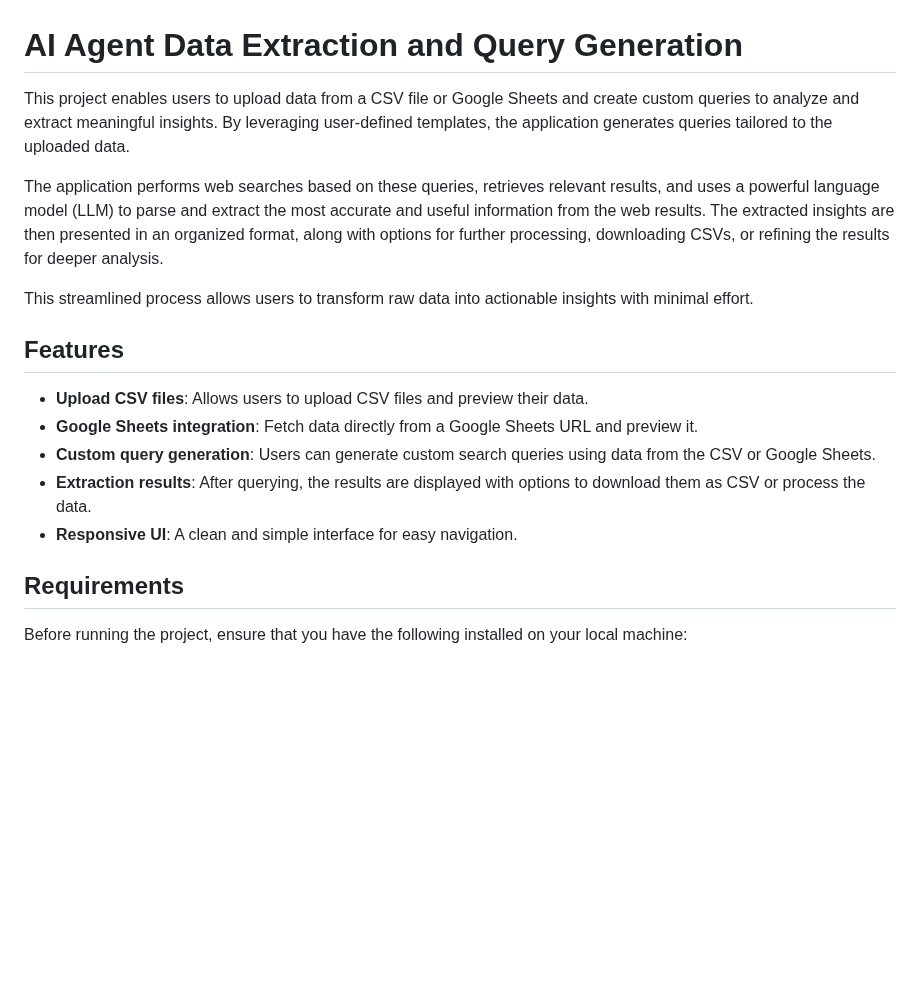
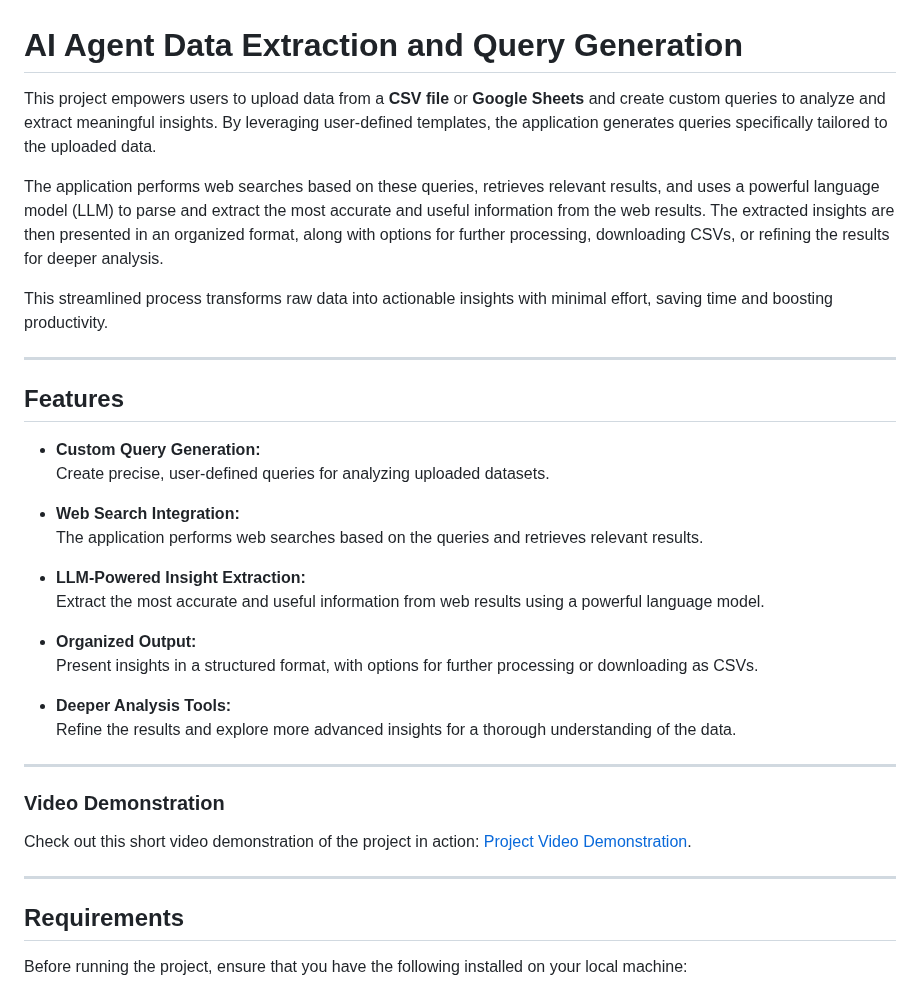
Before and after one commit to N-aman/Ai_agent, a Markdown page: README.md, the part around the change. GitHub-like rendering; blank space fills up the shorter version.

```diff
--- a/README.md
+++ b/README.md
@@ -1,19 +1,37 @@
 
 # AI Agent Data Extraction and Query Generation
 
-This project enables users to upload data from a CSV file or Google Sheets and create custom queries to analyze and extract meaningful insights. By leveraging user-defined templates, the application generates queries tailored to the uploaded data.
+This project empowers users to upload data from a **CSV file** or **Google Sheets** and create custom queries to analyze and extract meaningful insights. By leveraging user-defined templates, the application generates queries specifically tailored to the uploaded data.
 
 The application performs web searches based on these queries, retrieves relevant results, and uses a powerful language model (LLM) to parse and extract the most accurate and useful information from the web results. The extracted insights are then presented in an organized format, along with options for further processing, downloading CSVs, or refining the results for deeper analysis.
 
-This streamlined process allows users to transform raw data into actionable insights with minimal effort.
+This streamlined process transforms raw data into actionable insights with minimal effort, saving time and boosting productivity.
+
+---
 
 ## Features
 
-- **Upload CSV files**: Allows users to upload CSV files and preview their data.
-- **Google Sheets integration**: Fetch data directly from a Google Sheets URL and preview it.
-- **Custom query generation**: Users can generate custom search queries using data from the CSV or Google Sheets.
-- **Extraction results**: After querying, the results are displayed with options to download them as CSV or process the data.
-- **Responsive UI**: A clean and simple interface for easy navigation.
+- **Custom Query Generation:**
+  Create precise, user-defined queries for analyzing uploaded datasets.
+
+- **Web Search Integration:**
+  The application performs web searches based on the queries and retrieves relevant results.
+
+- **LLM-Powered Insight Extraction:**
+  Extract the most accurate and useful information from web results using a powerful language model.
+
+- **Organized Output:**
+  Present insights in a structured format, with options for further processing or downloading as CSVs.
+
+- **Deeper Analysis Tools:**
+  Refine the results and explore more advanced insights for a thorough understanding of the data.
+
+---
+
+### Video Demonstration
+Check out this short video demonstration of the project in action: [Project Video Demonstration](#).
+
+---
 
 ## Requirements
 
```
